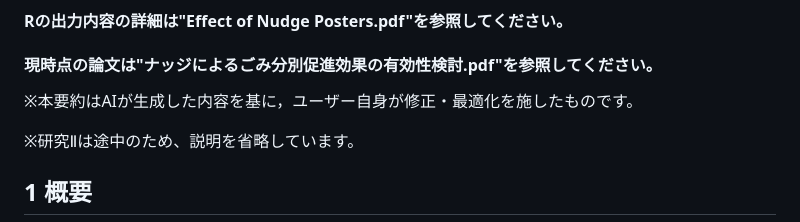
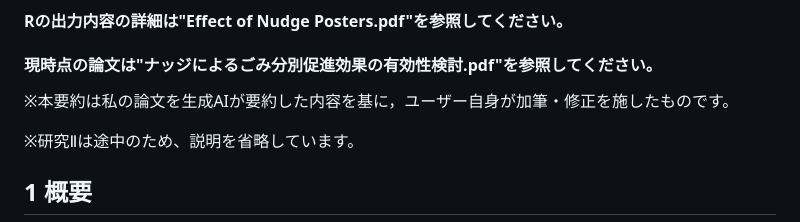
Before and after one commit to Shogo-Namaisawa/Trash_research, a Markdown page: README.md, the part around the change. Rendered like a GitHub page.

Commit message:
Revise AI summary note in README
Updated the summary note regarding AI-generated content.

```diff
--- a/README.md
+++ b/README.md
@@ -1,7 +1,7 @@
 # README: 目のイラストによるごみ分別促進効果の検証（ゼミ研究）
 #### Rの出力内容の詳細は"Effect of Nudge Posters.pdf"を参照してください。
 #### 現時点の論文は"ナッジによるごみ分別促進効果の有効性検討.pdf"を参照してください。
-※本要約はAIが生成した内容を基に，ユーザー自身が修正・最適化を施したものです。
+※本要約は私の論文を生成AIが要約した内容を基に，ユーザー自身が加筆・修正を施したものです。
 
 ※研究Ⅱは途中のため、説明を省略しています。
 
```
